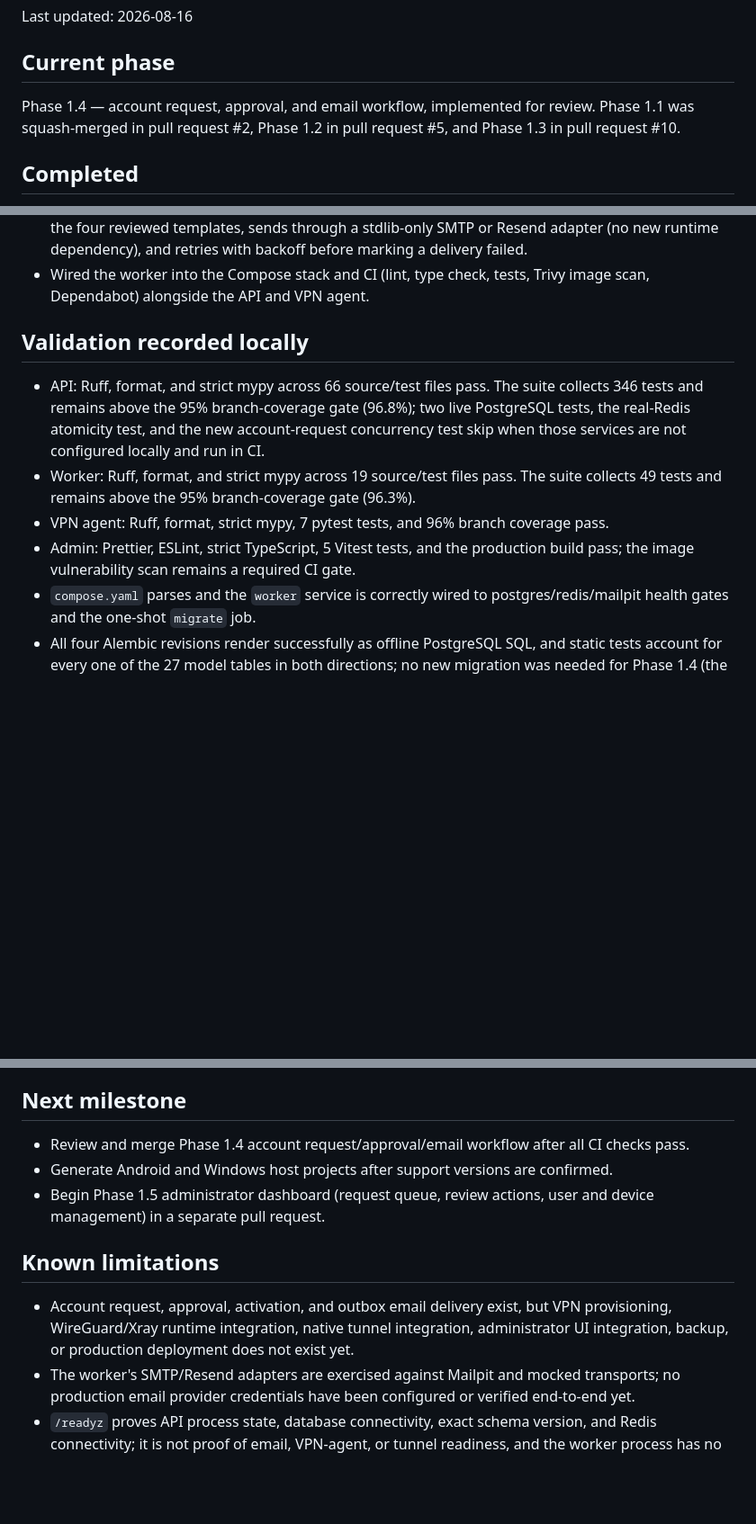
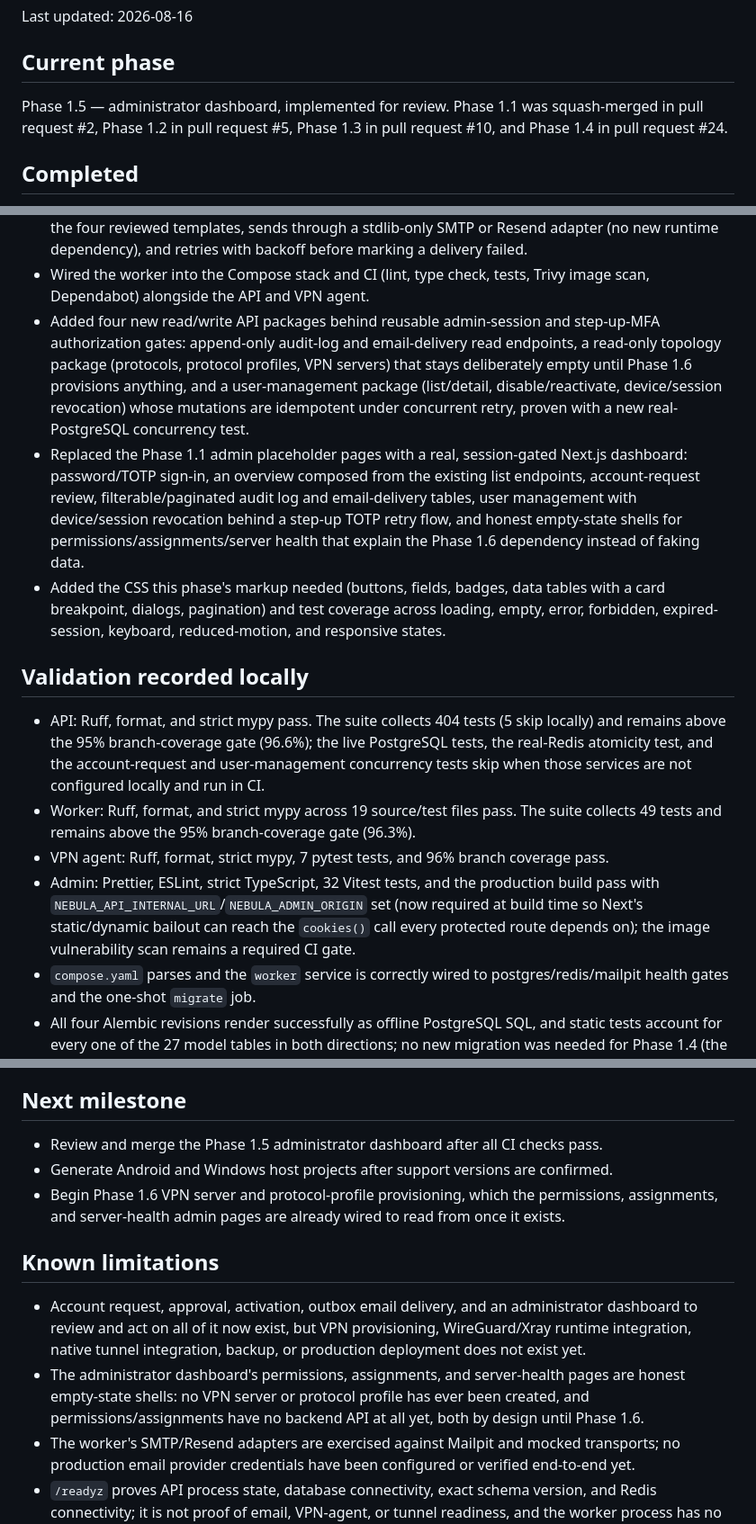
Before and after one commit to Parsabrg/vpn, a Markdown page: PROJECT_PROGRESS.md, 3 parts joined by grey strips. Shown at 90% size. Rendered like a GitHub page; blank space fills up the shorter version.

```diff
--- a/PROJECT_PROGRESS.md
+++ b/PROJECT_PROGRESS.md
@@ -4,9 +4,9 @@ Last updated: 2026-08-16
 
 ## Current phase
 
-Phase 1.4 — account request, approval, and email workflow, implemented for review.
-Phase 1.1 was squash-merged in pull request #2, Phase 1.2 in pull request #5, and
-Phase 1.3 in pull request #10.
+Phase 1.5 — administrator dashboard, implemented for review. Phase 1.1 was
+squash-merged in pull request #2, Phase 1.2 in pull request #5, Phase 1.3 in
+pull request #10, and Phase 1.4 in pull request #24.
 
 ## Completed
 
@@ -81,19 +81,40 @@ Phase 1.3 in pull request #10.
   retries with backoff before marking a delivery failed.
 - Wired the worker into the Compose stack and CI (lint, type check, tests, Trivy
   image scan, Dependabot) alongside the API and VPN agent.
+- Added four new read/write API packages behind reusable admin-session and
+  step-up-MFA authorization gates: append-only audit-log and email-delivery
+  read endpoints, a read-only topology package (protocols, protocol profiles,
+  VPN servers) that stays deliberately empty until Phase 1.6 provisions
+  anything, and a user-management package (list/detail, disable/reactivate,
+  device/session revocation) whose mutations are idempotent under concurrent
+  retry, proven with a new real-PostgreSQL concurrency test.
+- Replaced the Phase 1.1 admin placeholder pages with a real, session-gated
+  Next.js dashboard: password/TOTP sign-in, an overview composed from the
+  existing list endpoints, account-request review, filterable/paginated audit
+  log and email-delivery tables, user management with device/session revocation
+  behind a step-up TOTP retry flow, and honest empty-state shells for
+  permissions/assignments/server health that explain the Phase 1.6 dependency
+  instead of faking data.
+- Added the CSS this phase's markup needed (buttons, fields, badges, data
+  tables with a card breakpoint, dialogs, pagination) and test coverage across
+  loading, empty, error, forbidden, expired-session, keyboard, reduced-motion,
+  and responsive states.
 
 ## Validation recorded locally
 
-- API: Ruff, format, and strict mypy across 66 source/test files pass. The suite
-  collects 346 tests and remains above the 95% branch-coverage gate (96.8%); two
-  live PostgreSQL tests, the real-Redis atomicity test, and the new account-request
-  concurrency test skip when those services are not configured locally and run in
-  CI.
+- API: Ruff, format, and strict mypy pass. The suite collects 404 tests (5 skip
+  locally) and remains above the 95% branch-coverage gate (96.6%); the live
+  PostgreSQL tests, the real-Redis atomicity test, and the account-request and
+  user-management concurrency tests skip when those services are not configured
+  locally and run in CI.
 - Worker: Ruff, format, and strict mypy across 19 source/test files pass. The suite
   collects 49 tests and remains above the 95% branch-coverage gate (96.3%).
 - VPN agent: Ruff, format, strict mypy, 7 pytest tests, and 96% branch coverage pass.
-- Admin: Prettier, ESLint, strict TypeScript, 5 Vitest tests, and the production
-  build pass; the image vulnerability scan remains a required CI gate.
+- Admin: Prettier, ESLint, strict TypeScript, 32 Vitest tests, and the production
+  build pass with `NEBULA_API_INTERNAL_URL`/`NEBULA_ADMIN_ORIGIN` set (now required
+  at build time so Next's static/dynamic bailout can reach the `cookies()` call
+  every protected route depends on); the image vulnerability scan remains a
+  required CI gate.
 - `compose.yaml` parses and the `worker` service is correctly wired to
   postgres/redis/mailpit health gates and the one-shot `migrate` job.
 - All four Alembic revisions render successfully as offline PostgreSQL SQL, and
@@ -118,17 +139,22 @@ therefore remain CI gates rather than locally verified claims.
 
 ## Next milestone
 
-- Review and merge Phase 1.4 account request/approval/email workflow after all CI
-  checks pass.
+- Review and merge the Phase 1.5 administrator dashboard after all CI checks pass.
 - Generate Android and Windows host projects after support versions are confirmed.
-- Begin Phase 1.5 administrator dashboard (request queue, review actions, user and
-  device management) in a separate pull request.
+- Begin Phase 1.6 VPN server and protocol-profile provisioning, which the
+  permissions, assignments, and server-health admin pages are already wired to
+  read from once it exists.
 
 ## Known limitations
 
-- Account request, approval, activation, and outbox email delivery exist, but VPN
+- Account request, approval, activation, outbox email delivery, and an
+  administrator dashboard to review and act on all of it now exist, but VPN
   provisioning, WireGuard/Xray runtime integration, native tunnel integration,
-  administrator UI integration, backup, or production deployment does not exist yet.
+  backup, or production deployment does not exist yet.
+- The administrator dashboard's permissions, assignments, and server-health pages
+  are honest empty-state shells: no VPN server or protocol profile has ever been
+  created, and permissions/assignments have no backend API at all yet, both by
+  design until Phase 1.6.
 - The worker's SMTP/Resend adapters are exercised against Mailpit and mocked
   transports; no production email provider credentials have been configured or
   verified end-to-end yet.
```
Also changed, not shown: docs/development.md (+16 -10 lines), docs/phase-1-plan.md (+19 -2 lines).
